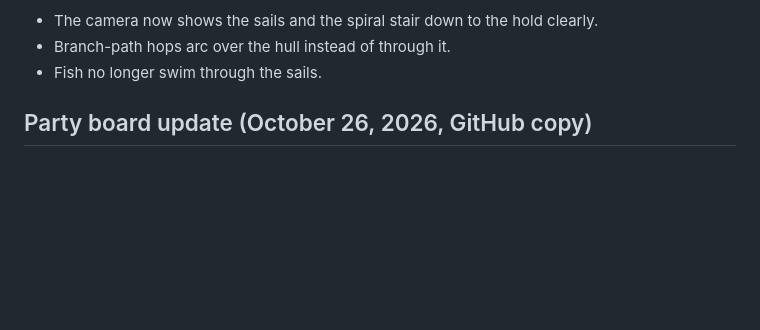
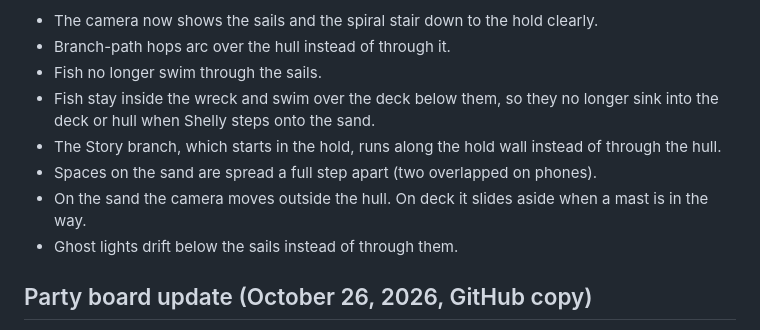
Before and after one commit to Wwwwendy-ho/Coral-Cove, a Markdown page: CHANGELOG.md, the part around the change. Drawn GitHub-style; blank space fills up the shorter version.

Commit message:
Changelog: night wreck fixes
Co-Authored-By: Claude Opus 5.5 <noreply@anthropic.com>
Claude-Session: https://claude.ai/code/session_013YD4piYUcCe9mNf7mrL578

```diff
--- a/CHANGELOG.md
+++ b/CHANGELOG.md
@@ -15,6 +15,11 @@
 - The camera now shows the sails and the spiral stair down to the hold clearly.
 - Branch-path hops arc over the hull instead of through it.
 - Fish no longer swim through the sails.
+- Fish stay inside the wreck and swim over the deck below them, so they no longer sink into the deck or hull when Shelly steps onto the sand.
+- The Story branch, which starts in the hold, runs along the hold wall instead of through the hull.
+- Spaces on the sand are spread a full step apart (two overlapped on phones).
+- On the sand the camera moves outside the hull. On deck it slides aside when a mast is in the way.
+- Ghost lights drift below the sails instead of through them.
 
 ## Party board update (October 26, 2026, GitHub copy)
 
```
Also changed, not shown: coral-cove/CHANGELOG.md (+5 -0 lines).
